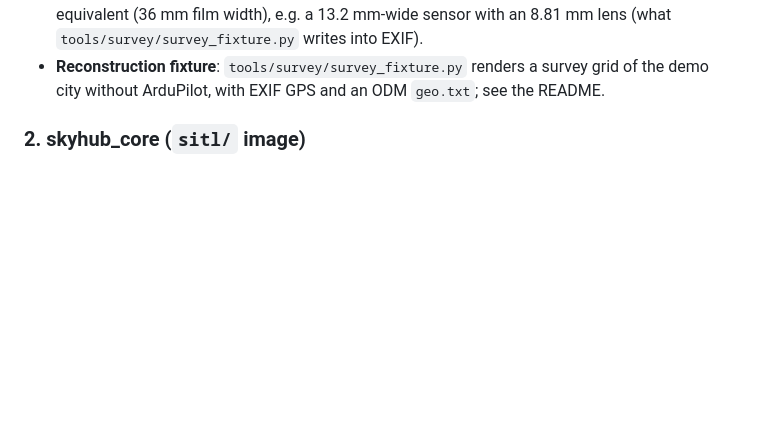
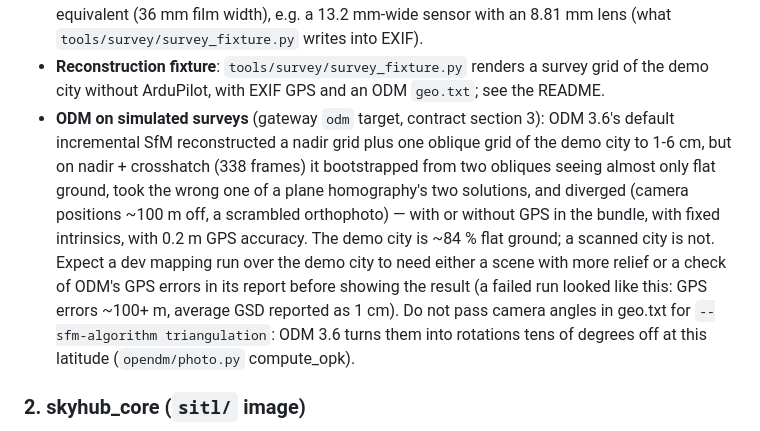
Before and after one commit to ID-Robots/skysim, a Markdown page: docs/SKYHUB_INTEGRATION.md, the part around the change. Drawn GitHub-style; blank space fills up the shorter version.

```diff
--- a/docs/SKYHUB_INTEGRATION.md
+++ b/docs/SKYHUB_INTEGRATION.md
@@ -96,6 +96,17 @@ external physics server — `skyhub_sitl@a616454 scripts/isaac_sim_startup.sh:34
   `tools/survey/survey_fixture.py` writes into EXIF).
 - **Reconstruction fixture**: `tools/survey/survey_fixture.py` renders a survey grid of the demo
   city without ArduPilot, with EXIF GPS and an ODM `geo.txt`; see the README.
+- **ODM on simulated surveys** (gateway `odm` target, contract section 3): ODM 3.6's default
+  incremental SfM reconstructed a nadir grid plus one oblique grid of the demo city to 1-6 cm,
+  but on nadir + crosshatch (338 frames) it bootstrapped from two obliques seeing almost only
+  flat ground, took the wrong one of a plane homography's two solutions, and diverged (camera
+  positions ~100 m off, a scrambled orthophoto) — with or without GPS in the bundle, with fixed
+  intrinsics, with 0.2 m GPS accuracy. The demo city is ~84 % flat ground; a scanned city is
+  not. Expect a dev mapping run over the demo city to need either a scene with more relief or
+  a check of ODM's GPS errors in its report before showing the result (a failed run looked like
+  this: GPS errors ~100+ m, average GSD reported as 1 cm). Do not pass camera angles in
+  geo.txt for `--sfm-algorithm triangulation`: ODM 3.6 turns them into rotations tens of
+  degrees off at this latitude (`opendm/photo.py` compute_opk).
 
 ### 2. skyhub_core (`sitl/` image)
 - **[C1] `scripts/sitl.sh`**: no change needed for the model (env `SITL_MODEL` already
```
Also changed, not shown: README.md (+17 -1 lines), .github/assets/skysim-odm-mesh.jpg (added), .github/assets/skysim-odm-orthophoto.jpg (added).
